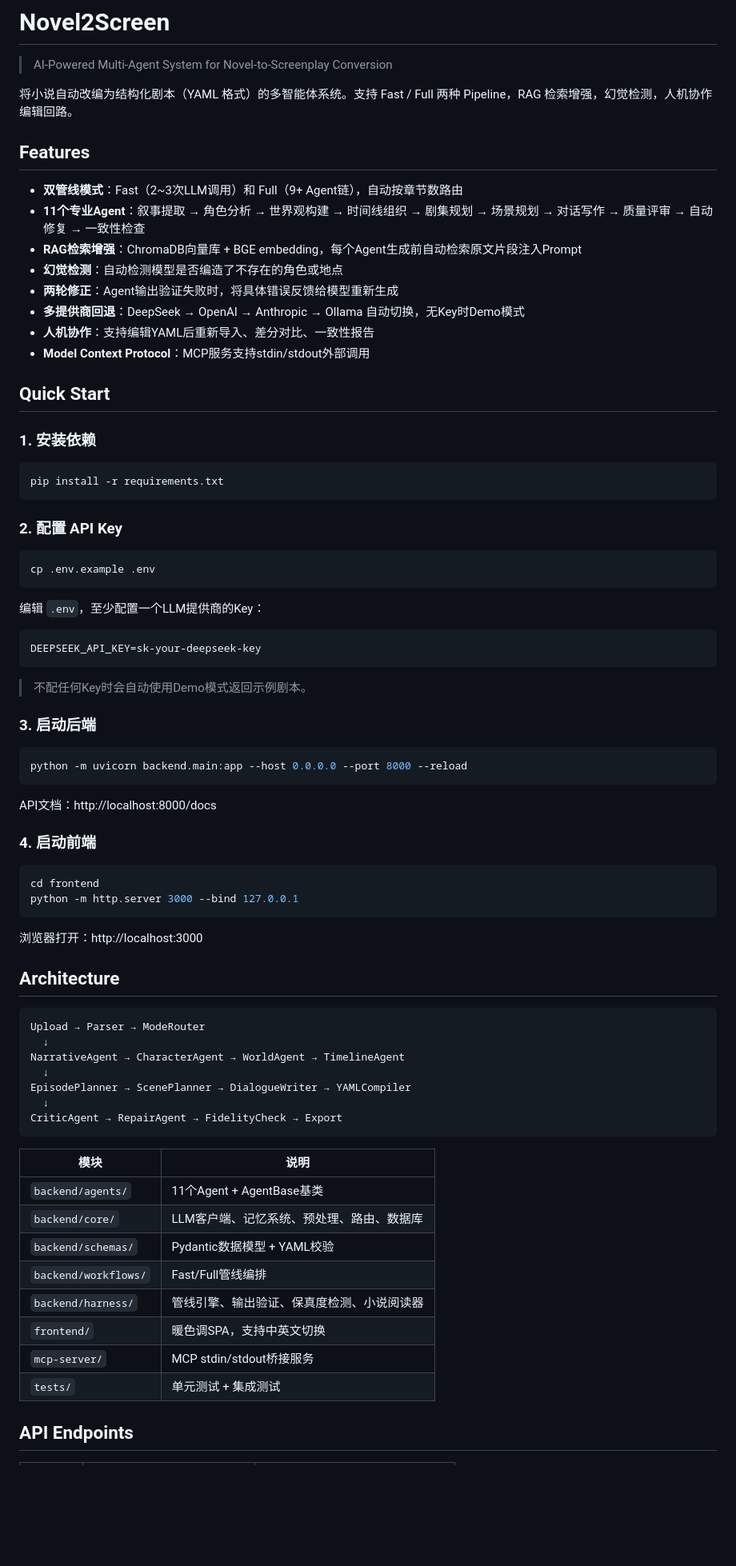
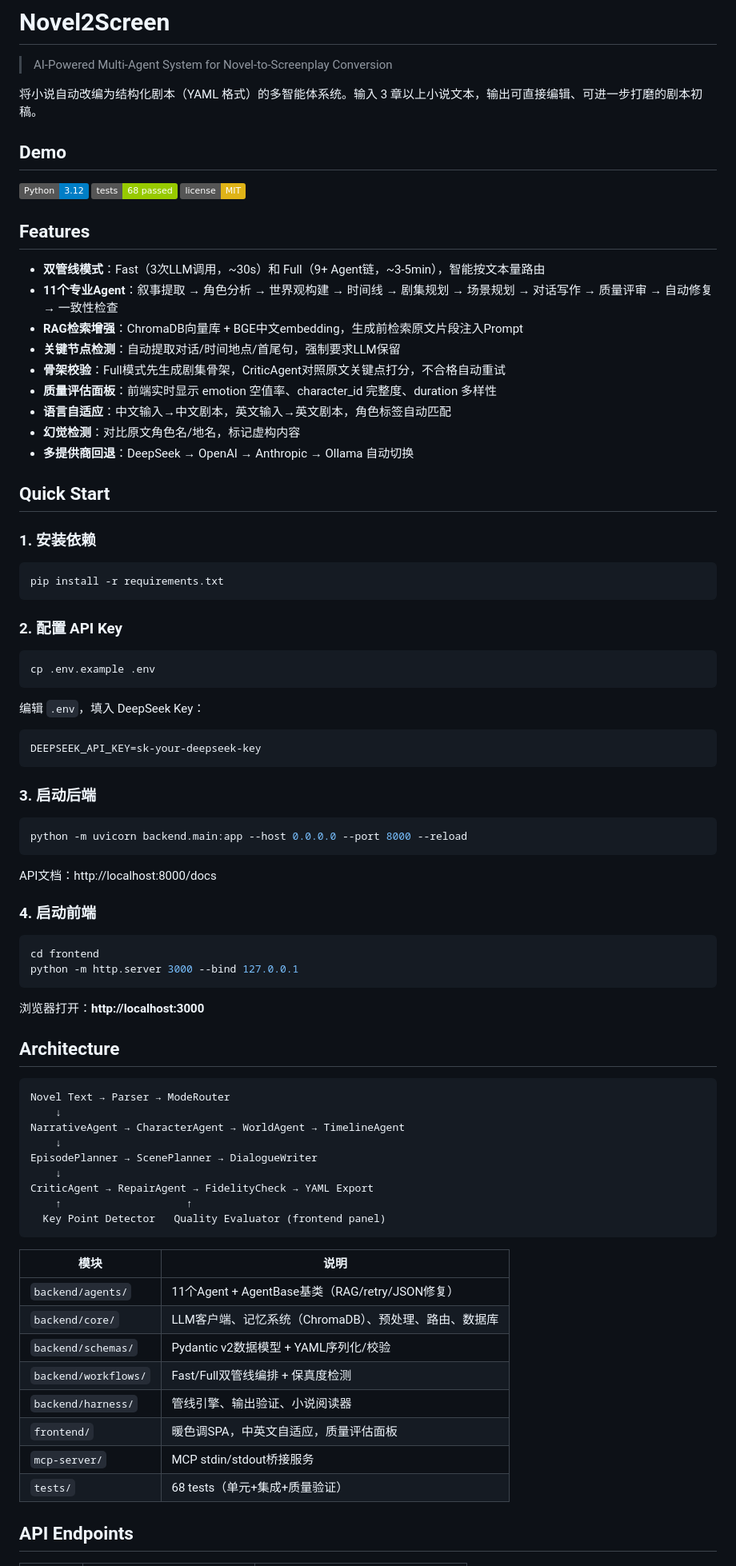
Before and after one commit to YinSky-AI/novel2screen, a Markdown page: README.md, the part around one of its changes. Shown at 80% size. GitHub-like rendering; badges without logos; blank space fills up the shorter version.

Commit message:
docs: comprehensive README with architecture, features, testing stats

````diff
--- a/README.md
+++ b/README.md
@@ -2,18 +2,23 @@
 
 > AI-Powered Multi-Agent System for Novel-to-Screenplay Conversion
 
-将小说自动改编为结构化剧本（YAML 格式）的多智能体系统。支持 Fast / Full 两种 Pipeline，RAG 检索增强，幻觉检测，人机协作编辑回路。
+将小说自动改编为结构化剧本（YAML 格式）的多智能体系统。输入 3 章以上小说文本，输出可直接编辑、可进一步打磨的剧本初稿。
+
+## Demo
+
+![demo](https://img.shields.io/badge/Python-3.12-blue) ![tests](https://img.shields.io/badge/tests-68%20passed-green) ![license](https://img.shields.io/badge/license-MIT-yellow)
 
 ## Features
 
-- **双管线模式**：Fast（2~3次LLM调用）和 Full（9+ Agent链），自动按章节数路由
-- **11个专业Agent**：叙事提取 → 角色分析 → 世界观构建 → 时间线组织 → 剧集规划 → 场景规划 → 对话写作 → 质量评审 → 自动修复 → 一致性检查
-- **RAG检索增强**：ChromaDB向量库 + BGE embedding，每个Agent生成前自动检索原文片段注入Prompt
-- **幻觉检测**：自动检测模型是否编造了不存在的角色或地点
-- **两轮修正**：Agent输出验证失败时，将具体错误反馈给模型重新生成
-- **多提供商回退**：DeepSeek → OpenAI → Anthropic → Ollama 自动切换，无Key时Demo模式
-- **人机协作**：支持编辑YAML后重新导入、差分对比、一致性报告
-- **Model Context Protocol**：MCP服务支持stdin/stdout外部调用
+- **双管线模式**：Fast（3次LLM调用，~30s）和 Full（9+ Agent链，~3-5min），智能按文本量路由
+- **11个专业Agent**：叙事提取 → 角色分析 → 世界观构建 → 时间线 → 剧集规划 → 场景规划 → 对话写作 → 质量评审 → 自动修复 → 一致性检查
+- **RAG检索增强**：ChromaDB向量库 + BGE中文embedding，生成前检索原文片段注入Prompt
+- **关键节点检测**：自动提取对话/时间地点/首尾句，强制要求LLM保留
+- **骨架校验**：Full模式先生成剧集骨架，CriticAgent对照原文关键点打分，不合格自动重试
+- **质量评估面板**：前端实时显示 emotion 空值率、character_id 完整度、duration 多样性
+- **语言自适应**：中文输入→中文剧本，英文输入→英文剧本，角色标签自动匹配
+- **幻觉检测**：对比原文角色名/地名，标记虚构内容
+- **多提供商回退**：DeepSeek → OpenAI → Anthropic → Ollama 自动切换
 
 ## Quick Start
 
@@ -29,13 +34,11 @@ pip install -r requirements.txt
 cp .env.example .env
 ```
 
-编辑 `.env`，至少配置一个LLM提供商的Key：
+编辑 `.env`，填入 DeepSeek Key：
 
 ```env
 DEEPSEEK_API_KEY=sk-your-deepseek-key
 ```
-
-> 不配任何Key时会自动使用Demo模式返回示例剧本。
 
 ### 3. 启动后端
 
@@ -52,30 +55,32 @@ cd frontend
 python -m http.server 3000 --bind 127.0.0.1
 ```
 
-浏览器打开：http://localhost:3000
+浏览器打开：**http://localhost:3000**
 
 ## Architecture
 
 ```
-Upload → Parser → ModeRouter
-  ↓
+Novel Text → Parser → ModeRouter
+    ↓
 NarrativeAgent → CharacterAgent → WorldAgent → TimelineAgent
-  ↓
-EpisodePlanner → ScenePlanner → DialogueWriter → YAMLCompiler
-  ↓
-CriticAgent → RepairAgent → FidelityCheck → Export
+    ↓
+EpisodePlanner → ScenePlanner → DialogueWriter
+    ↓
+CriticAgent → RepairAgent → FidelityCheck → YAML Export
+    ↑                    ↑
+  Key Point Detector   Quality Evaluator (frontend panel)
 ```
 
 | 模块 | 说明 |
 |------|------|
-| `backend/agents/` | 11个Agent + AgentBase基类 |
-| `backend/core/` | LLM客户端、记忆系统、预处理、路由、数据库 |
-| `backend/schemas/` | Pydantic数据模型 + YAML校验 |
-| `backend/workflows/` | Fast/Full管线编排 |
-| `backend/harness/` | 管线引擎、输出验证、保真度检测、小说阅读器 |
-| `frontend/` | 暖色调SPA，支持中英文切换 |
+| `backend/agents/` | 11个Agent + AgentBase基类（RAG/retry/JSON修复） |
+| `backend/core/` | LLM客户端、记忆系统（ChromaDB）、预处理、路由、数据库 |
+| `backend/schemas/` | Pydantic v2数据模型 + YAML序列化/校验 |
+| `backend/workflows/` | Fast/Full双管线编排 + 保真度检测 |
+| `backend/harness/` | 管线引擎、输出验证、小说阅读器 |
+| `frontend/` | 暖色调SPA，中英文自适应，质量评估面板 |
 | `mcp-server/` | MCP stdin/stdout桥接服务 |
-| `tests/` | 单元测试 + 集成测试 |
+| `tests/` | 68 tests（单元+集成+质量验证） |
 
 ## API Endpoints
 
````
Also changed, not shown: other parts of README.md (+15 -33 lines).
